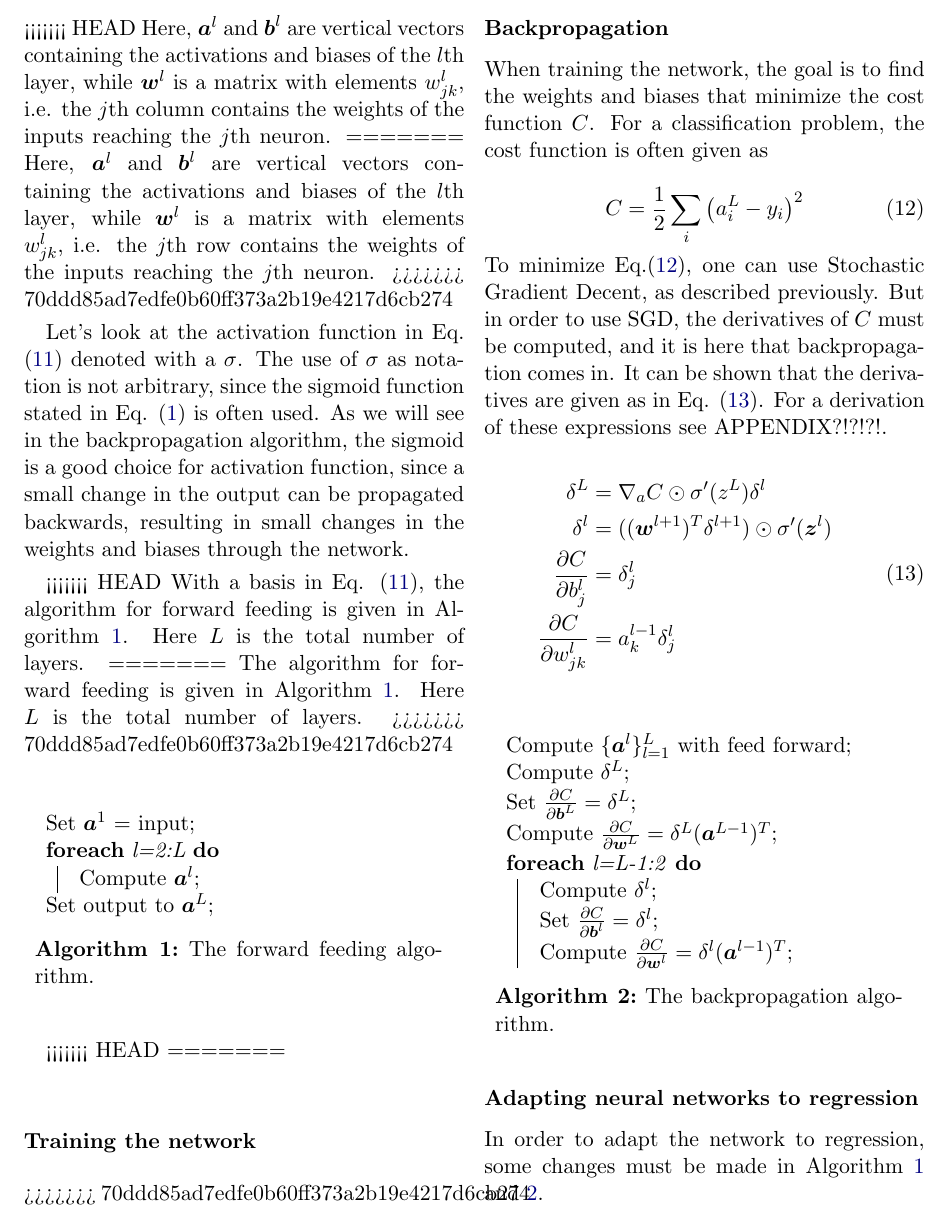
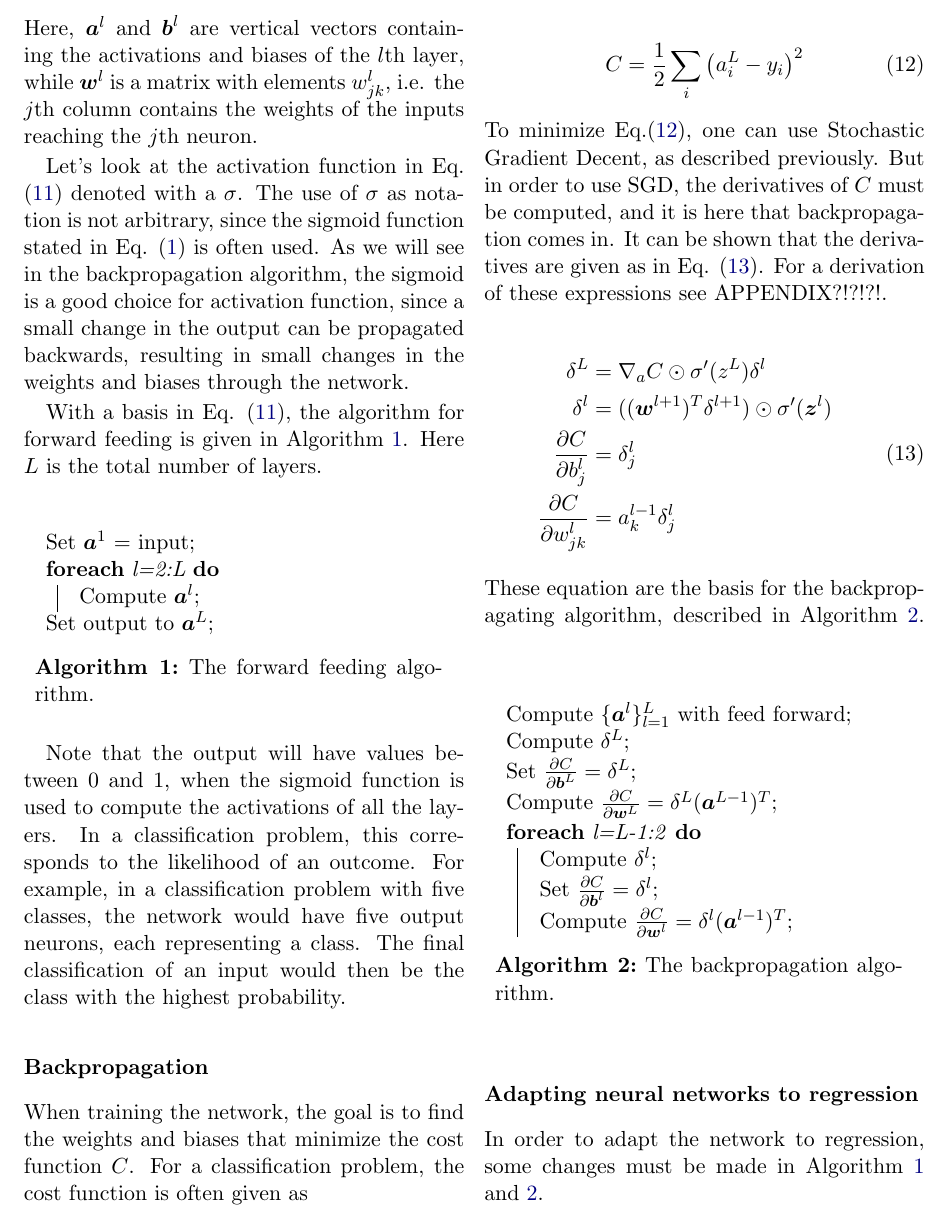
Before and after one commit to alpsjur/FYS-STK4155, a LaTeX paper (project2/tex/main.tex, which reads project2/tex/theory.tex): part of page 4 of 5, cut so that both start at the same text. Compiled offline with pdfLaTeX.

```diff
--- a/project2/tex/theory.tex
+++ b/project2/tex/theory.tex
@@ -174,19 +174,12 @@
 \begin{equation}\label{eq:forward}
 	\boldsymbol{a}^l = \sigma\left(\boldsymbol{w}^l\boldsymbol{a}^{l-1}+\boldsymbol{b}^l\right)
 \end{equation}
-<<<<<<< HEAD
 Here, $\boldsymbol{a}^l$ and $\boldsymbol{b}^l$ are vertical vectors containing the activations and biases of the $l$th layer, while $\boldsymbol{w}^l$ is a matrix with elements $w^l_{jk}$, i.e. the $j$th column contains the weights of the inputs reaching the $j$th neuron.
-=======
-Here, $\boldsymbol{a}^l$ and $\boldsymbol{b}^l$ are vertical vectors containing the activations and biases of the $l$th layer, while $\boldsymbol{w}^l$ is a matrix with elements $w^l_{jk}$, i.e. the $j$th row contains the weights of the inputs reaching the $j$th neuron.
->>>>>>> 70ddd85ad7edfe0b60ff373a2b19e4217d6cb274
 
 Let's look at the activation function in Eq. (\ref{eq:forward}) denoted with a $\sigma$. The use of $\sigma$ as notation is not arbitrary, since the sigmoid function stated in Eq. (\ref{eq:sigmoid}) is often used. As we will see in the backpropagation algorithm, the sigmoid is a good choice for activation function, since a small change in the output can be propagated backwards, resulting in small changes in the weights and biases through the network.
 
-<<<<<<< HEAD
+
 With a basis in Eq. (\ref{eq:forward}), the algorithm for forward feeding is given in Algorithm \ref{alg:forward}. Here $L$ is the total number of layers.
-=======
-The algorithm for forward feeding is given in Algorithm \ref{alg:forward}. Here $L$ is the total number of layers.
->>>>>>> 70ddd85ad7edfe0b60ff373a2b19e4217d6cb274
 \begin{algorithm}[htbp]\caption{The forward feeding algorithm.}\label{alg:forward}
 	\SetAlgoLined
 	\BlankLine
@@ -199,11 +192,8 @@
 	\BlankLine
 \end{algorithm}
 
-<<<<<<< HEAD
-=======
-\subsubsection*{Training the network}
+Note that the output will have values between 0 and 1, when the sigmoid function is used to compute the activations of all the layers. In a classification problem, this corresponds to the likelihood of an outcome. For example, in a classification problem with five classes, the network would have five output neurons, each representing a class. The final classification of an input would then be the class with the highest probability.
 
->>>>>>> 70ddd85ad7edfe0b60ff373a2b19e4217d6cb274
 \subsubsection*{Backpropagation}
 When training the network, the goal is to find the weights and biases that minimize the cost function $C$. For a classification problem, the cost function is often given as
 
@@ -220,8 +210,7 @@
 	\frac{\partial C}{\partial w_{jk}^l} &= a_k^{l-1}\delta^l_j
 \end{aligned}
 \end{equation}
-
-
+These equation are the basis for the backpropagating algorithm, described in Algorithm \ref{alg:backprop}.
 \begin{algorithm}[htbp]\caption{The backpropagation algorithm.}\label{alg:backprop}
 	\SetAlgoLined
 	\BlankLine
```
Also changed, not shown: project2/tex/ourbib.bib (+6 -0 lines), project2/tex/main.bbl, project2/tex/main.pdf, project2/tex/theory.tex (12 more changed lines), 4 other files.
